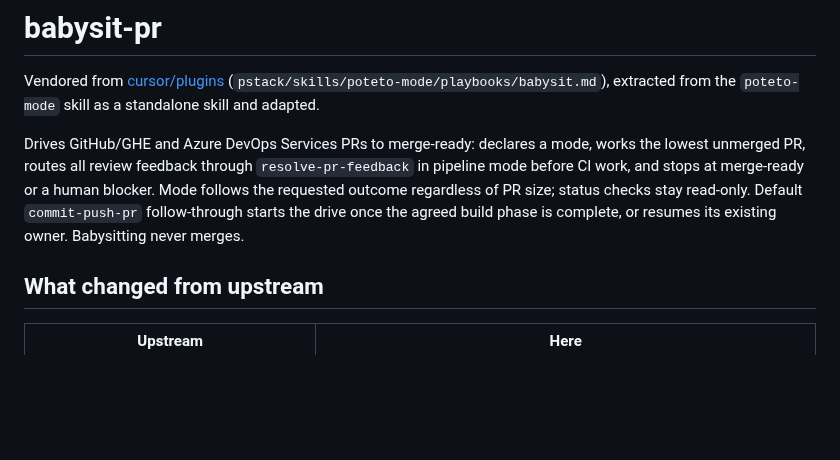
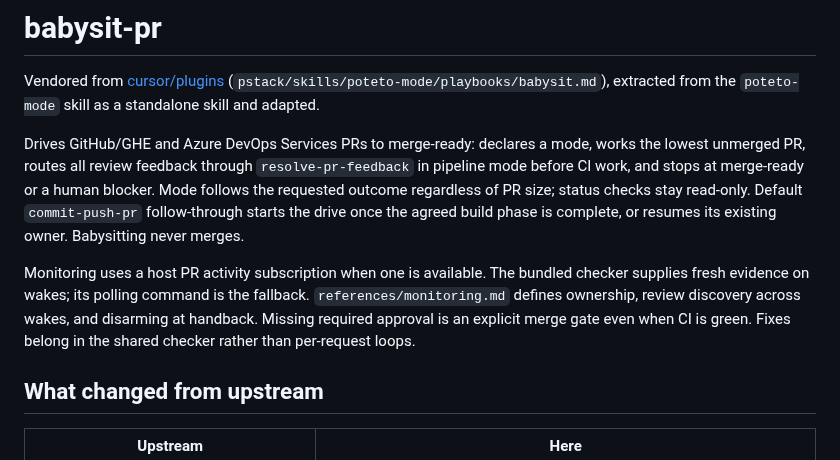
Before and after one commit to ossianhempel/ossian-stack, a Markdown page: skills/babysit-pr/README.md, the part around the change. Rendered like a GitHub page; blank space fills up the shorter version.

Commit message:
fix(babysit-pr): preserve review gates with confirmed host watches

```diff
--- a/skills/babysit-pr/README.md
+++ b/skills/babysit-pr/README.md
@@ -10,6 +10,12 @@ mode before CI work, and stops at merge-ready or a human blocker. Mode follows t
 requested outcome regardless of PR size; status checks stay read-only. Default
 `commit-push-pr` follow-through starts the drive once the agreed build phase is
 complete, or resumes its existing owner. Babysitting never merges.
+
+Monitoring uses a host PR activity subscription when one is available. The bundled
+checker supplies fresh evidence on wakes; its polling command is the fallback.
+`references/monitoring.md` defines ownership, review discovery across wakes, and
+disarming at handback. Missing required approval is an explicit merge gate even
+when CI is green. Fixes belong in the shared checker rather than per-request loops.
 
 ## What changed from upstream
 
```
Also changed, not shown: docs/audits/2026-10-13-babysit-history.md (added, +110 -0 lines), skills/babysit-pr/SKILL.md (+24 -7 lines), docs/plugin-map/map-expanded.png, docs/plugin-map/map.png, 7 other files.
